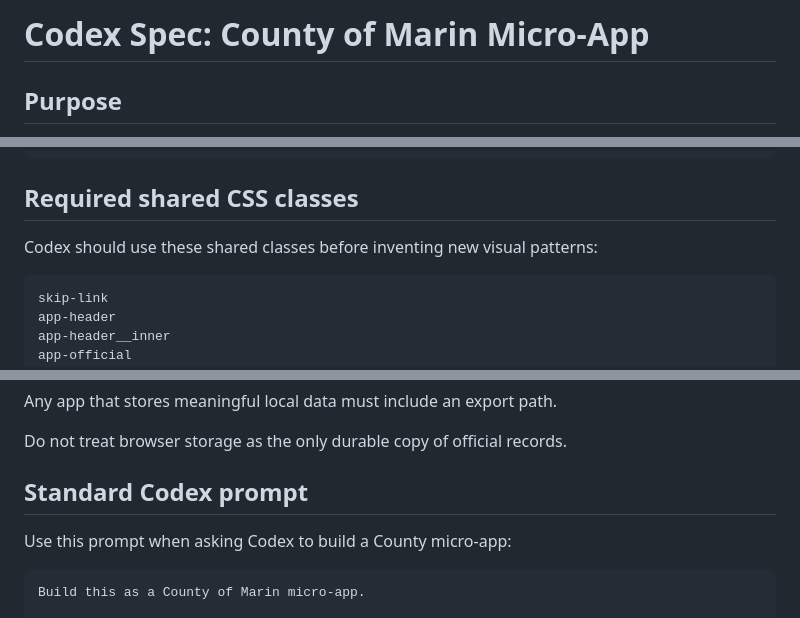
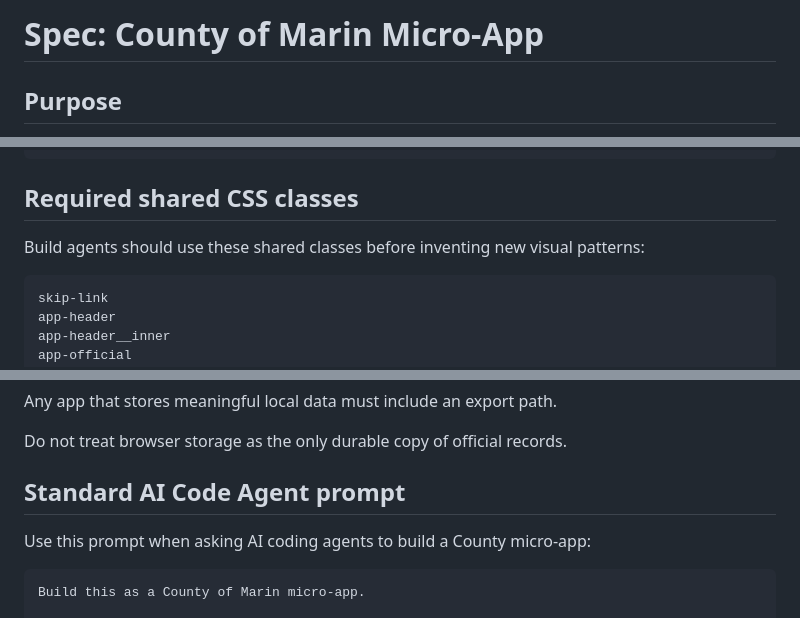
Before and after one commit to marincountygov/marin-ui, a Markdown page: SPEC.md, 3 parts joined by grey strips. GitHub-like rendering.

Commit message:
Removed specific AI agent names from SPEC.md

````diff
--- a/SPEC.md
+++ b/SPEC.md
@@ -1,4 +1,4 @@
-# Codex Spec: County of Marin Micro-App
+# Spec: County of Marin Micro-App
 
 ## Purpose
 
@@ -286,7 +286,7 @@ If no approved logo asset exists, replace the logo image with accessible text:
 
 ## Required shared CSS classes
 
-Codex should use these shared classes before inventing new visual patterns:
+Build agents should use these shared classes before inventing new visual patterns:
 
 ```text
 skip-link
@@ -963,9 +963,9 @@ Any app that stores meaningful local data must include an export path.
 
 Do not treat browser storage as the only durable copy of official records.
 
-## Standard Codex prompt
+## Standard AI Code Agent prompt
 
-Use this prompt when asking Codex to build a County micro-app:
+Use this prompt when asking AI coding agents to build a County micro-app:
 
 ```text
 Build this as a County of Marin micro-app.
````
Also changed, not shown: other parts of SPEC.md (+3 -3 lines).
